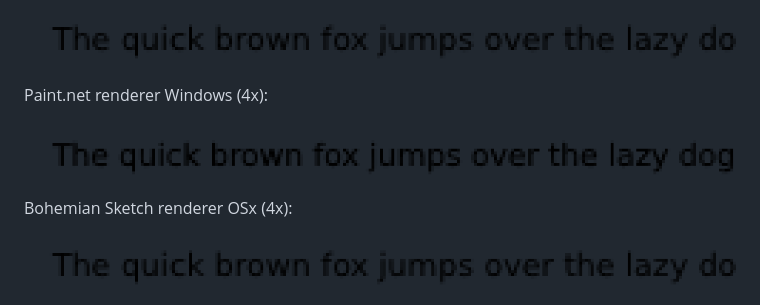
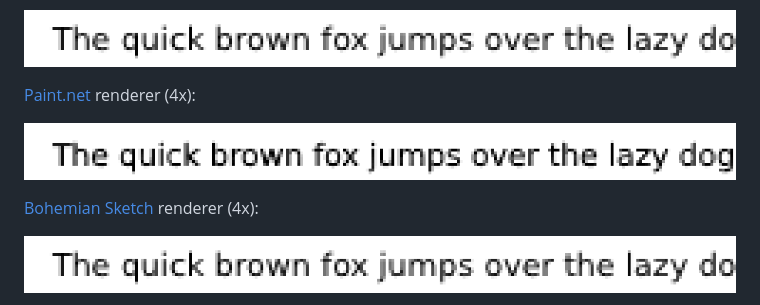
Before and after one commit to treeform/typography, a Markdown page: README.md, the part around the change printed below. Drawn GitHub-style; pictures changed too: docs/paintNetWindows.png, docs/sketchMac.png.

Commit message:
Update example renderers for dark mode.

```diff
--- a/README.md
+++ b/README.md
@@ -194,11 +194,11 @@ Apple Core Text renderer (4x):
 
 ![example output](docs/sketchMac.png?raw=true)
 
-Paint.net renderer Windows (4x):
+[Paint.net](Paint.net) renderer (4x):
 
 ![example output](docs/paintNetWindows.png?raw=true)
 
-Bohemian Sketch renderer OSx (4x):
+[Bohemian Sketch](https://www.sketch.com/) renderer (4x):
 
 ![example output](docs/sketchMac.png?raw=true)
 
```
Also changed, not shown: other parts of README.md (+2 -2 lines), docs/notepadWindows.png.
